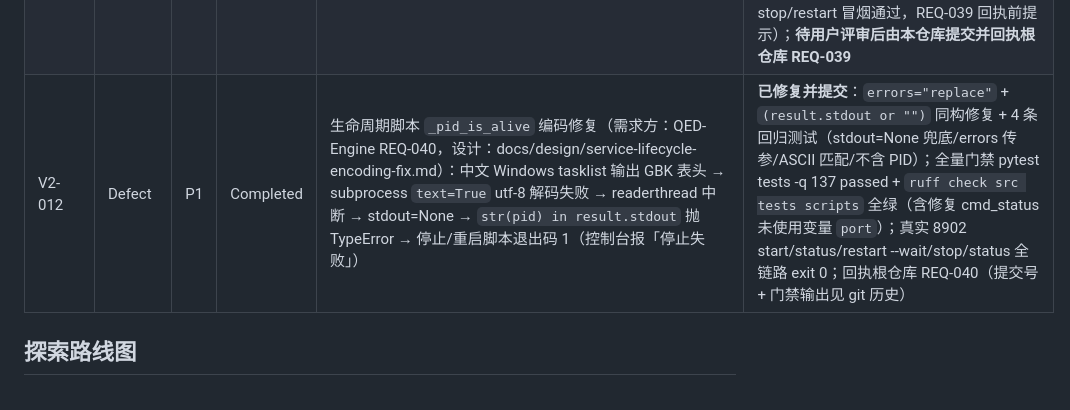
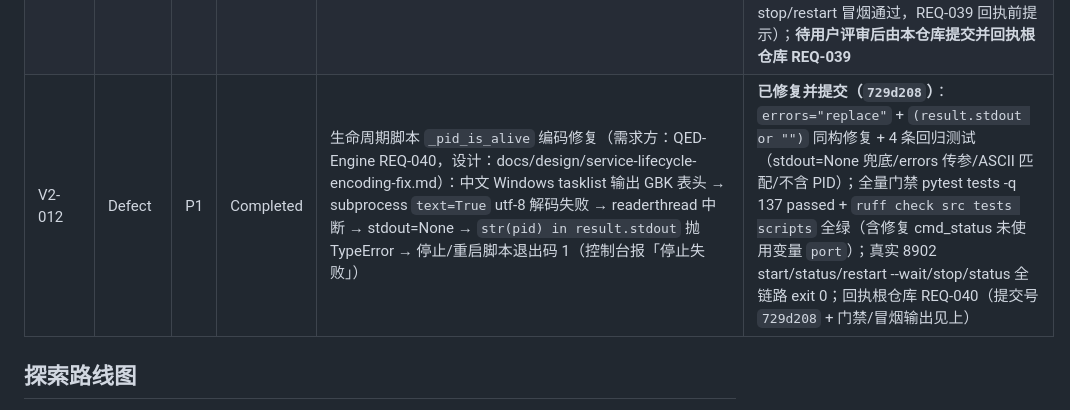
Before and after one commit to swfswf1234/Axiom-Flow, a Markdown page: docs/trackers/todo.md, the part around the change. Rendered like a GitHub page.

Commit message:
docs(trackers): V2-012 回执 REQ-040 补提交号 729d208

```diff
--- a/docs/trackers/todo.md
+++ b/docs/trackers/todo.md
@@ -23,7 +23,7 @@
 | V2-009 | Gap | P2 | Open | 批量处理其余 10 本 | V2-008 关闭后拆 D 类计划执行 |
 | V2-010 | Plan | P0 | Accepted | [计划 2026-08：qwen-vl-plus 最小闭环实验](../plans/2026-08-qwen-vl-plus-trial.md) | 计划正文 Accepted；**实验已执行（2026-08-16）**：20 页成功 0 失败，公式可解析率 100%（4/4 + 365/365 行内），text_length_ratio 全 ≥0.7，预算 <1 元（35890 tokens）；采纳门槛 ①③ 已达标，② 人工抽查待用户；通过后 ADR 接受先导引擎并调主线顺序 |
 | V2-011 | Gap | P1 | In Progress | 生命周期脚本 `scripts/axiom_flow_service.py`（服务化，对齐根仓库 REQ-017①/REQ-039） | **设计与实现已在工作区就绪（2026-08-17，未提交）**：[服务生命周期脚本设计](../design/service-lifecycle.md)（Accepted/Implemented）+ `scripts/axiom_flow_service.py` + `tests/unit/test_service_scripts.py` + `src/axiom_flow/api/main.py` 加 `/api/v1/health`；**根仓库侧已接入**（8900 axiom 单元黑盒调用本脚本，stop/restart 冒烟通过，REQ-039 回执前提示）；**待用户评审后由本仓库提交并回执根仓库 REQ-039** |
-| V2-012 | Defect | P1 | Completed | 生命周期脚本 `_pid_is_alive` 编码修复（需求方：QED-Engine REQ-040，设计：docs/design/service-lifecycle-encoding-fix.md）：中文 Windows tasklist 输出 GBK 表头 → subprocess `text=True` utf-8 解码失败 → readerthread 中断 → stdout=None → `str(pid) in result.stdout` 抛 TypeError → 停止/重启脚本退出码 1（控制台报「停止失败」） | **已修复并提交**：`errors="replace"` + `(result.stdout or "")` 同构修复 + 4 条回归测试（stdout=None 兜底/errors 传参/ASCII 匹配/不含 PID）；全量门禁 pytest tests -q 137 passed + `ruff check src tests scripts` 全绿（含修复 cmd_status 未使用变量 `port`）；真实 8902 start/status/restart --wait/stop/status 全链路 exit 0；回执根仓库 REQ-040（提交号 + 门禁输出见 git 历史） |
+| V2-012 | Defect | P1 | Completed | 生命周期脚本 `_pid_is_alive` 编码修复（需求方：QED-Engine REQ-040，设计：docs/design/service-lifecycle-encoding-fix.md）：中文 Windows tasklist 输出 GBK 表头 → subprocess `text=True` utf-8 解码失败 → readerthread 中断 → stdout=None → `str(pid) in result.stdout` 抛 TypeError → 停止/重启脚本退出码 1（控制台报「停止失败」） | **已修复并提交（`729d208`）**：`errors="replace"` + `(result.stdout or "")` 同构修复 + 4 条回归测试（stdout=None 兜底/errors 传参/ASCII 匹配/不含 PID）；全量门禁 pytest tests -q 137 passed + `ruff check src tests scripts` 全绿（含修复 cmd_status 未使用变量 `port`）；真实 8902 start/status/restart --wait/stop/status 全链路 exit 0；回执根仓库 REQ-040（提交号 `729d208` + 门禁/冒烟输出见上） |
 
 ## 探索路线图
 
```
